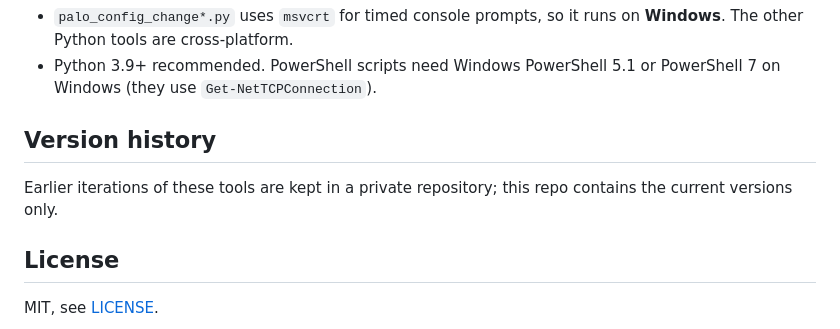
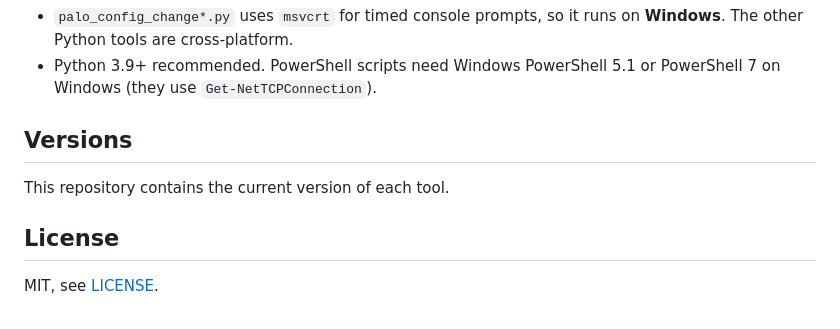
Before and after one commit to adeyholar/network-automation-scripts, a Markdown page: README.md, the part around the change. Drawn GitHub-style.

Commit message:
README: clarify versions note

```diff
--- a/README.md
+++ b/README.md
@@ -73,9 +73,9 @@ No credentials are stored in this repository. Tools read them from environment v
 - `palo_config_change*.py` uses `msvcrt` for timed console prompts, so it runs on **Windows**. The other Python tools are cross-platform.
 - Python 3.9+ recommended. PowerShell scripts need Windows PowerShell 5.1 or PowerShell 7 on Windows (they use `Get-NetTCPConnection`).
 
-## Version history
+## Versions
 
-Earlier iterations of these tools are kept in a private repository; this repo contains the current versions only.
+This repository contains the current version of each tool.
 
 ## License
 
```
